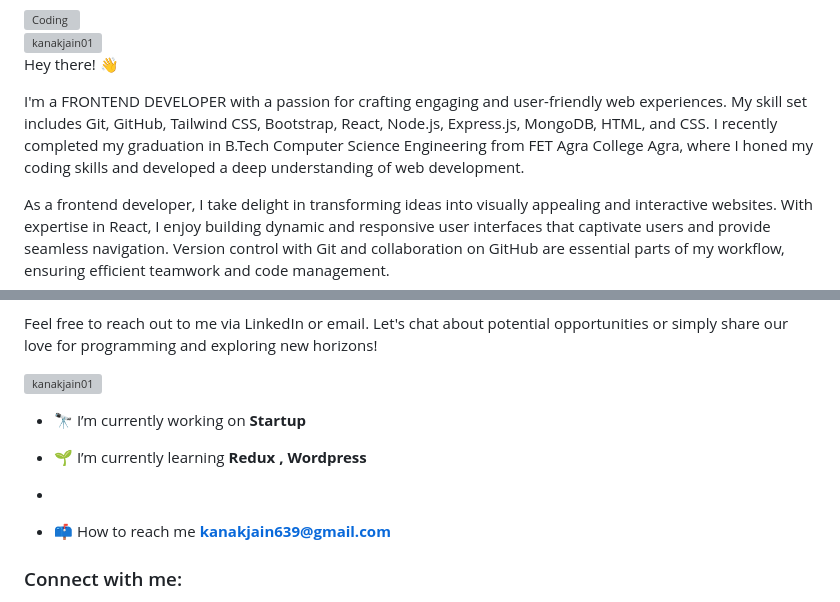
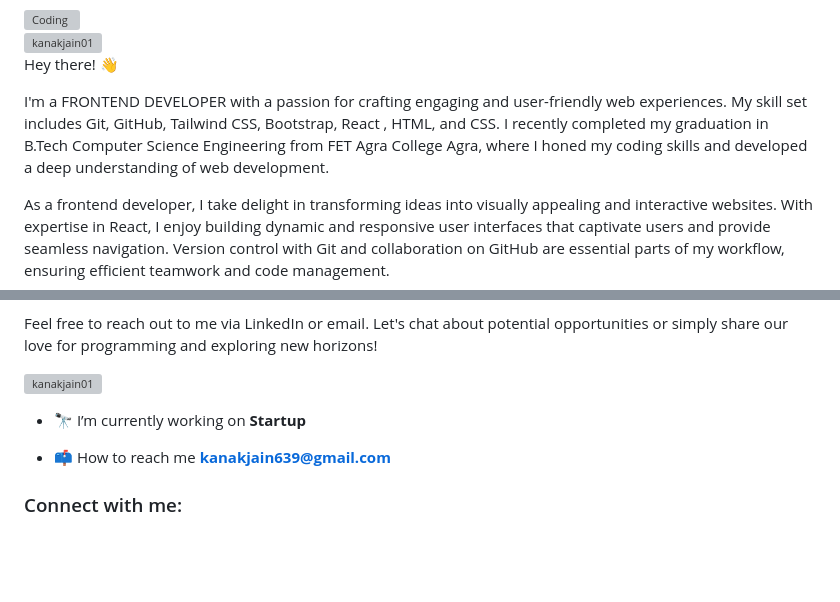
Before and after one commit to Kanakjain01/Kanakjain01, a Markdown page: README.md, 2 parts joined by grey strips. GitHub-like rendering; blank space fills up the shorter version; grey boxes are pictures that could not be loaded.

```diff
--- a/README.md
+++ b/README.md
@@ -7,7 +7,7 @@ alt="Coding" width="400" src="https://cdn.dribbble.com/users/4055494/screenshots
   <br>
 Hey there! 👋
 
-I'm a FRONTEND DEVELOPER with a passion for crafting engaging and user-friendly web experiences. My skill set includes Git, GitHub, Tailwind CSS, Bootstrap, React, Node.js, Express.js, MongoDB, HTML, and CSS. I recently completed my graduation in B.Tech Computer Science Engineering from FET Agra College Agra, where I honed my coding skills and developed a deep understanding of web development.
+I'm a FRONTEND DEVELOPER with a passion for crafting engaging and user-friendly web experiences. My skill set includes Git, GitHub, Tailwind CSS, Bootstrap, React , HTML, and CSS. I recently completed my graduation in B.Tech Computer Science Engineering from FET Agra College Agra, where I honed my coding skills and developed a deep understanding of web development.
 
 As a frontend developer, I take delight in transforming ideas into visually appealing and interactive websites. With expertise in React, I enjoy building dynamic and responsive user interfaces that captivate users and provide seamless navigation. Version control with Git and collaboration on GitHub are essential parts of my workflow, ensuring efficient teamwork and code management.
 
@@ -27,10 +27,6 @@ Feel free to reach out to me via LinkedIn or email. Let's chat about potential o
 
 - 🔭 I’m currently working on **Startup**
 
-- 🌱 I’m currently learning **Redux , Wordpress**
-
--
-
 - 📫 How to reach me **kanakjain639@gmail.com**
 
 <h3 align="left">Connect with me:</h3>
```
